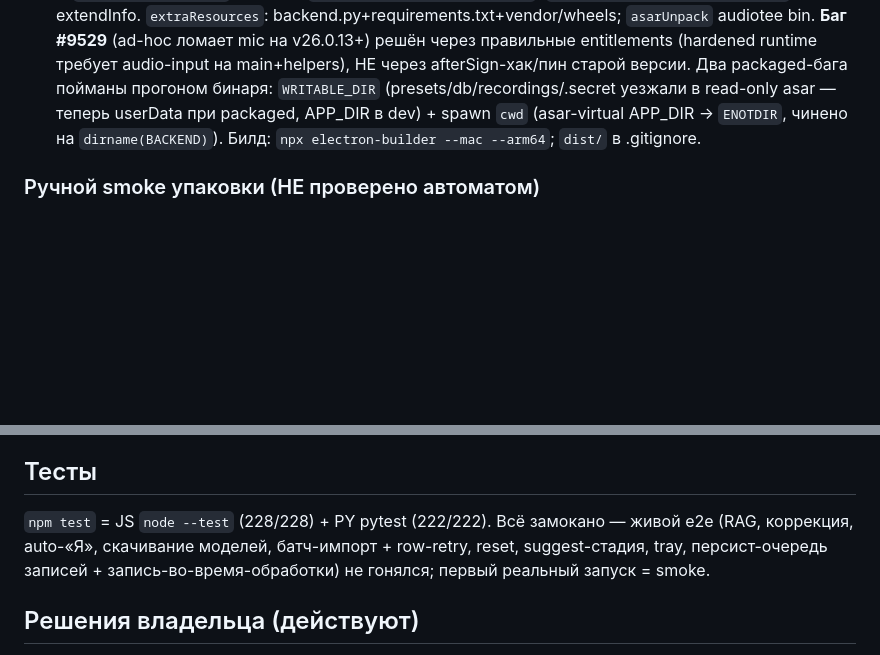
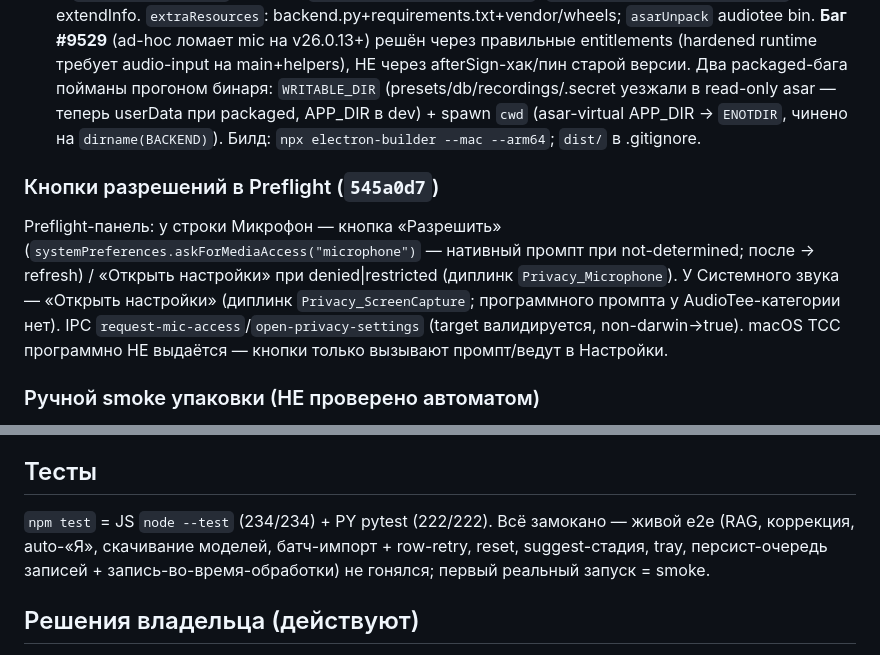
Before and after one commit to ArtemiiF/MeetingRecorder, a Markdown page: HANDOFF.md, 2 parts joined by grey strips. Drawn GitHub-style; blank space fills up the shorter version.

Commit message:
docs: HANDOFF — preflight permission-grant buttons

```diff
--- a/HANDOFF.md
+++ b/HANDOFF.md
@@ -10,6 +10,9 @@ Electron-приложение записи встреч: mic+system (AudioTee) /
 - **Кнопка «Установить бэкенд»** (`b5682da`, секция «Бэкенд» в настройках, sibling «Модели»): качает python-build-standalone (arm64 CPython 3.11.15, sha256-пин) + статичный arm64 ffmpeg (sha256-пин) → `pip install --find-links vendor/wheels -r requirements.txt` со стримом прогресса. **Атомарно**: весь стек ставится в `BACKEND_ENV_STAGING`, `fs.rename` на `BACKEND_ENV` только после pip+маркера — partial/cancel никогда не виден как installed (это был blocker критика). `backendAvailable()`/`pythonBin()`/preflight/status все **marker-gated** (единый источник правды, не existence). IPC install/cancel/status/uninstall, busy-guard vs запись/обработка/скачивание. Полная чистая установка проверена живьём (симуляция чистого Mac, brew срезан, exit 0, всё импортится).
 - **PyAudio** (`b5682da`, `vendor/wheels/pyaudio-0.2.14-cp311-cp311-macosx_11_0_arm64.whl`): у PyAudio нет macOS-wheel на PyPI (только Windows+sdist, компилится против системного portaudio). Решение: собран delocate-wheel с вшитым `libportaudio.2.dylib` (`@loader_path/.dylibs/`, ноль homebrew-ссылок), ретаргечен на big_sur bottle → тег `macosx_11_0` (работает на macOS 11+). Ставится из локального wheel — ни компилятора, ни brew на машине юзера.
 - **electron-builder** (`ee85c03`, `26.15.3` пин): mac dmg+zip arm64, ad-hoc `identity:"-"` + `hardenedRuntime`. `build/entitlements.mac.plist` (`device.audio-input` + `disable-library-validation`) на `mac.entitlements` И `entitlementsInherit`; Info.plist `NSMicrophoneUsageDescription`+`NSAudioCaptureUsageDescription` через extendInfo. `extraResources`: backend.py+requirements.txt+vendor/wheels; `asarUnpack` audiotee bin. **Баг #9529** (ad-hoc ломает mic на v26.0.13+) решён через правильные entitlements (hardened runtime требует audio-input на main+helpers), НЕ через afterSign-хак/пин старой версии. Два packaged-бага пойманы прогоном бинаря: `WRITABLE_DIR` (presets/db/recordings/.secret уезжали в read-only asar — теперь userData при packaged, APP_DIR в dev) + spawn `cwd` (asar-virtual APP_DIR → `ENOTDIR`, чинено на `dirname(BACKEND)`). Билд: `npx electron-builder --mac --arm64`; `dist/` в .gitignore.
+
+### Кнопки разрешений в Preflight (`545a0d7`)
+Preflight-панель: у строки Микрофон — кнопка «Разрешить» (`systemPreferences.askForMediaAccess("microphone")` — нативный промпт при not-determined; после → refresh) / «Открыть настройки» при denied|restricted (диплинк `Privacy_Microphone`). У Системного звука — «Открыть настройки» (диплинк `Privacy_ScreenCapture`; программного промпта у AudioTee-категории нет). IPC `request-mic-access`/`open-privacy-settings` (target валидируется, non-darwin→true). macOS TCC программно НЕ выдаётся — кнопки только вызывают промпт/ведут в Настройки.
 
 ### Ручной smoke упаковки (НЕ проверено автоматом)
 - Выдача TCC mic+системный звук при первом запуске + реальная запись (нужен GUI + клики юзера).
@@ -69,7 +72,7 @@ Electron-приложение записи встреч: mic+system (AudioTee) /
 
 ## Тесты
 
-`npm test` = JS `node --test` (228/228) + PY pytest (222/222). Всё замокано — живой e2e (RAG, коррекция, auto-«Я», скачивание моделей, батч-импорт + row-retry, reset, suggest-стадия, tray, персист-очередь записей + запись-во-время-обработки) не гонялся; первый реальный запуск = smoke.
+`npm test` = JS `node --test` (234/234) + PY pytest (222/222). Всё замокано — живой e2e (RAG, коррекция, auto-«Я», скачивание моделей, батч-импорт + row-retry, reset, suggest-стадия, tray, персист-очередь записей + запись-во-время-обработки) не гонялся; первый реальный запуск = smoke.
 
 ## Решения владельца (действуют)
 
```
